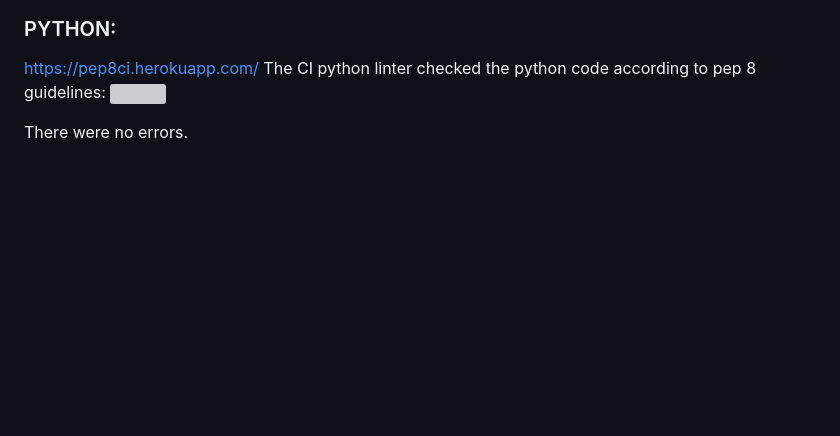
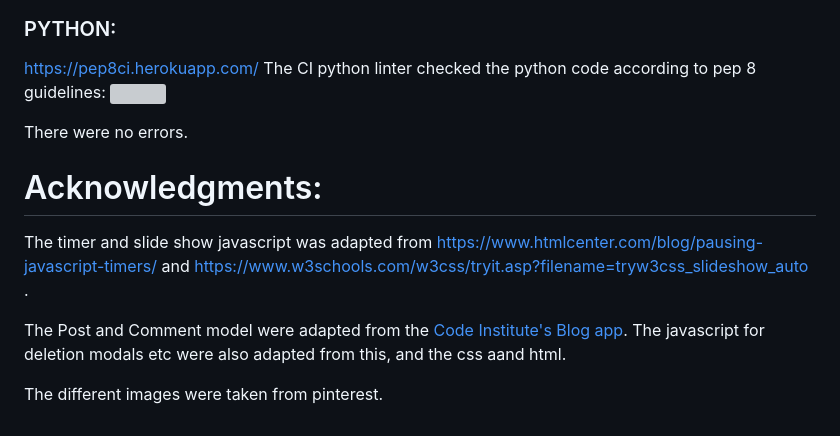
Before and after one commit to arir2001/projectfour, a Markdown page: README.md, the part around one of its changes. GitHub-like rendering; blank space fills up the shorter version; grey boxes are pictures that could not be loaded.

Commit message:
acknowledgements for code.

```diff
--- a/README.md
+++ b/README.md
@@ -268,3 +268,13 @@ The CI python linter checked the python code according to pep 8 guidelines:
 <img width="80%" alt="" src="https://github.com/user-attachments/assets/65a36454-96d6-4519-ba93-c1f0e989d6ca">
 
 There were no errors.
+
+
+
+# Acknowledgments:
+
+The timer and slide show javascript was adapted from https://www.htmlcenter.com/blog/pausing-javascript-timers/ and https://www.w3schools.com/w3css/tryit.asp?filename=tryw3css_slideshow_auto .
+
+The Post and Comment model were adapted from the [Code Institute's Blog app](https://github.com/NielMc/django_blog). The javascript for deletion modals etc were also adapted from this, and the css aand html.
+
+The different images were taken from pinterest.
```
Also changed, not shown: other parts of README.md (+1 -1 lines).
